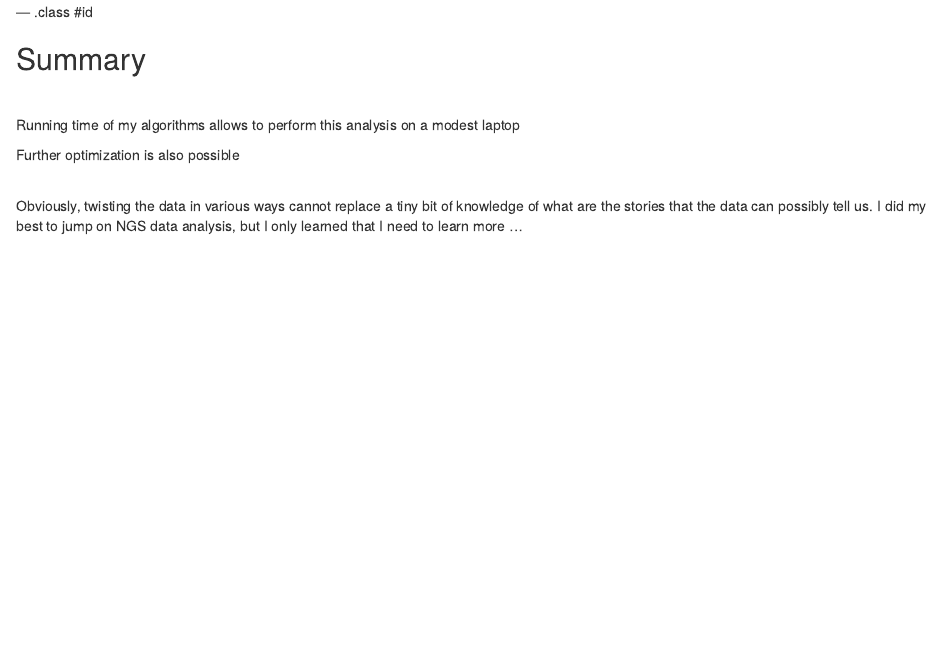
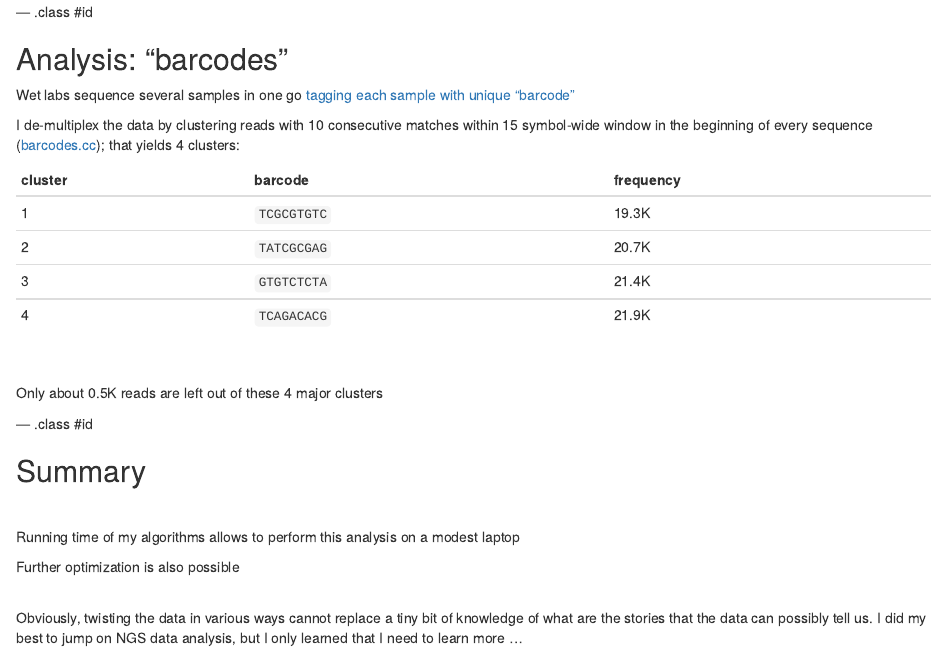
Before and after one commit to koskot77/sophia, an R Markdown document (index.Rmd): the page in a window 1100 px wide, from 3000 px down. Rendered offline with R 4.5, knitr and Pandoc, with nearby package versions; some code elsewhere in the file could not run offline.

Commit message:
one more slide

```diff
--- a/index.Rmd
+++ b/index.Rmd
@@ -259,6 +259,27 @@ Using 8 for the cutoff removes the excess and results in `r length( unique(cl$re
 --- .class #id
 
 
+## Analysis: "barcodes"
+
+Wet labs sequence several samples in one go [tagging each sample with unique "barcode"](http://res.illumina.com/documents/products/illumina_sequencing_introduction.pdf)
+
+I de-multiplex the data by clustering reads with 10 consecutive matches within 15 symbol-wide window in the beginning of every sequence
+([barcodes.cc](https://github.com/koskot77/sophia/blob/master/barcodes.cc)); that yields 4 clusters:
+
+cluster |   barcode   | frequency |
+--------|-------------|-----------|
+1       | `TCGCGTGTC` |   19.3K   |
+2       | `TATCGCGAG` |   20.7K   |
+3       | `GTGTCTCTA` |   21.4K   |
+4       | `TCAGACACG` |   21.9K   |
+
+<br>
+
+Only about 0.5K reads are left out of these 4 major clusters
+
+--- .class #id
+
+
 ## Summary
 
 <br>
```
